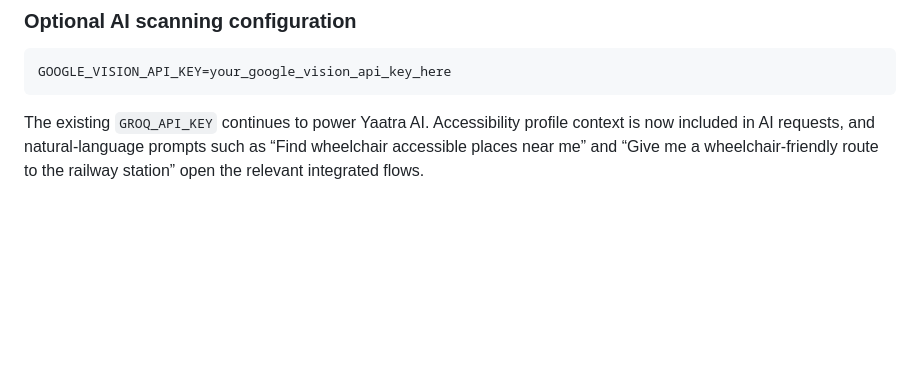
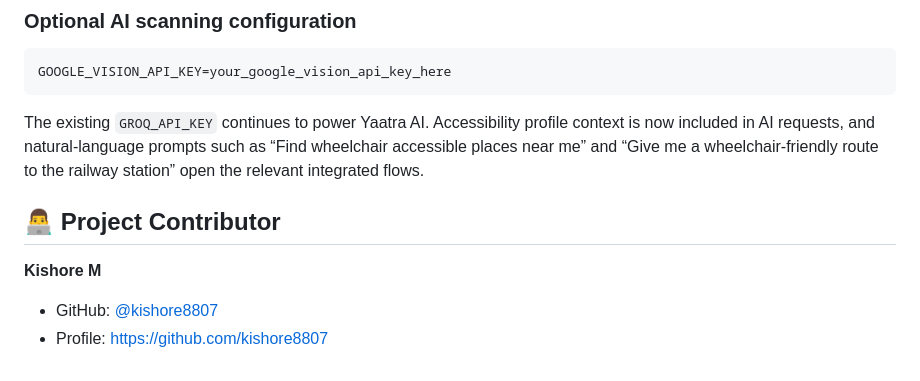
Before and after one commit to cjmaybe/Yaatra-AI, a Markdown page: README.md, the part around the change. GitHub-like rendering; blank space fills up the shorter version.

Commit message:
docs: add Kishore M as a contributor

````diff
--- a/README.md
+++ b/README.md
@@ -166,3 +166,10 @@ GOOGLE_VISION_API_KEY=your_google_vision_api_key_here
 ```
 
 The existing `GROQ_API_KEY` continues to power Yaatra AI. Accessibility profile context is now included in AI requests, and natural-language prompts such as “Find wheelchair accessible places near me” and “Give me a wheelchair-friendly route to the railway station” open the relevant integrated flows.
+
+## 👨‍💻 Project Contributor
+
+**Kishore M**
+
+- GitHub: [@kishore8807](https://github.com/kishore8807)
+- Profile: https://github.com/kishore8807
````
